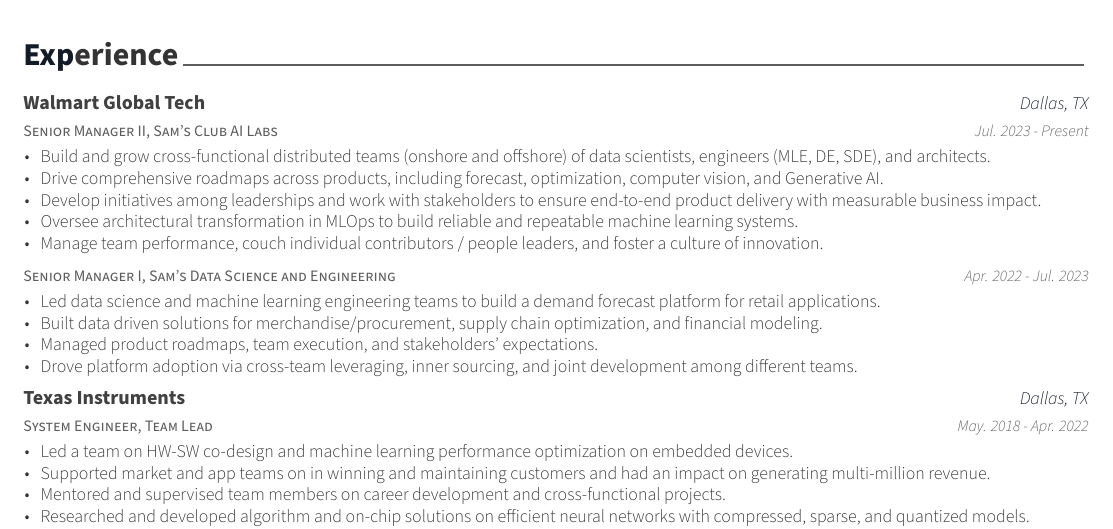
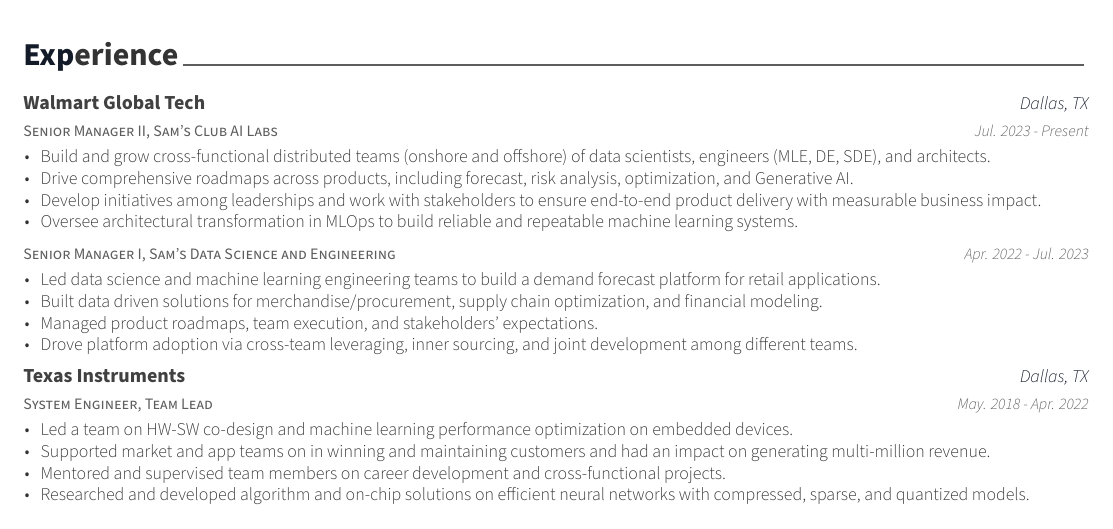
Before and after one commit to lijunzh/resume, a LaTeX CV (resume.tex, which reads content/experience.tex): part of page 1 of 2 before the commit and part of page 1 of 3 after it, cut so that both start at the same text. Compiled offline with XeLaTeX.

Commit message:
Update latest experience.

```diff
--- a/content/experience.tex
+++ b/content/experience.tex
@@ -18,10 +18,10 @@
 		{
 			\begin{cvitems} % Description(s) of tasks/responsibilities
 				\item {Build and grow cross-functional distributed teams (onshore and offshore) of data scientists, engineers (MLE, DE, SDE), and architects.}
-				\item {Drive comprehensive roadmaps across products, including forecast, optimization, computer vision, and Generative AI.}
+				\item {Drive comprehensive roadmaps across products, including forecast, risk analysis, optimization, and Generative AI.}
 				\item {Develop initiatives among leaderships and work with stakeholders to ensure end-to-end product delivery with measurable business impact.}
 				\item {Oversee architectural transformation in MLOps to build reliable and repeatable machine learning systems.}
-				\item {Manage team performance, couch individual contributors / people leaders, and foster a culture of innovation.}
+				% \item {Manage team performance, couch individual contributors / people leaders, and foster a culture of innovation.}
 			\end{cvitems}
 		}
 
```
Also changed, not shown: resume.tex (+1 -1 lines).
